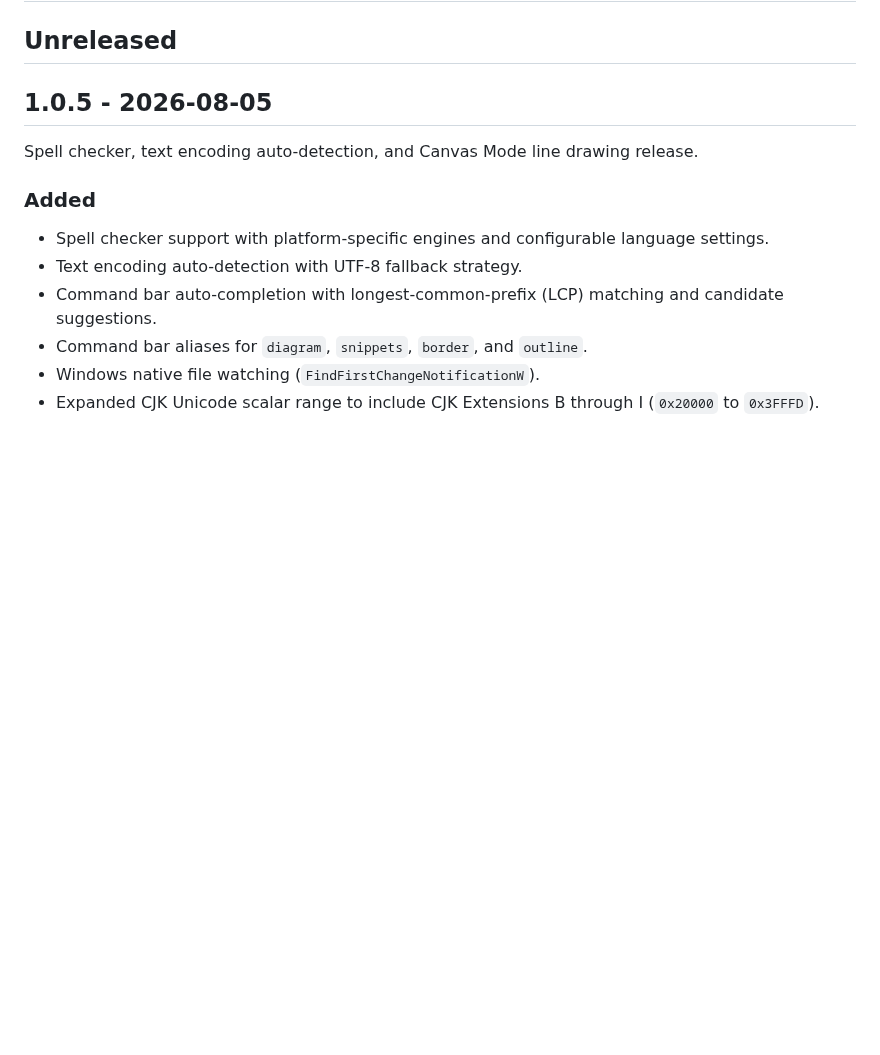
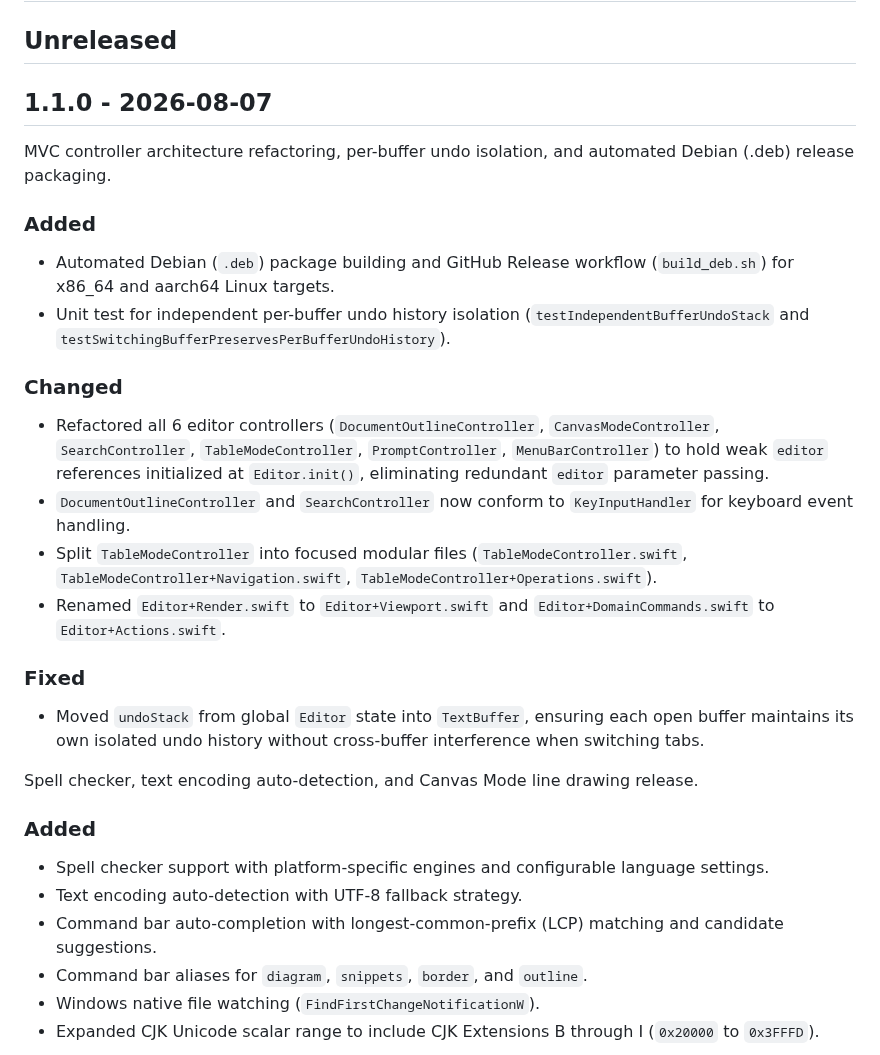
Before and after one commit to zonble/zago, a Markdown page: CHANGELOG.md, the part around the change. Rendered like a GitHub page; blank space fills up the shorter version.

Commit message:
chore(release): prepare CHANGELOG.md for v1.1.0

```diff
--- a/CHANGELOG.md
+++ b/CHANGELOG.md
@@ -2,7 +2,25 @@
 
 ## Unreleased
 
-## 1.0.5 - 2026-08-05
+## 1.1.0 - 2026-08-07
+
+MVC controller architecture refactoring, per-buffer undo isolation, and automated Debian (.deb) release packaging.
+
+### Added
+
+- Automated Debian (`.deb`) package building and GitHub Release workflow (`build_deb.sh`) for x86_64 and aarch64 Linux targets.
+- Unit test for independent per-buffer undo history isolation (`testIndependentBufferUndoStack` and `testSwitchingBufferPreservesPerBufferUndoHistory`).
+
+### Changed
+
+- Refactored all 6 editor controllers (`DocumentOutlineController`, `CanvasModeController`, `SearchController`, `TableModeController`, `PromptController`, `MenuBarController`) to hold weak `editor` references initialized at `Editor.init()`, eliminating redundant `editor` parameter passing.
+- `DocumentOutlineController` and `SearchController` now conform to `KeyInputHandler` for keyboard event handling.
+- Split `TableModeController` into focused modular files (`TableModeController.swift`, `TableModeController+Navigation.swift`, `TableModeController+Operations.swift`).
+- Renamed `Editor+Render.swift` to `Editor+Viewport.swift` and `Editor+DomainCommands.swift` to `Editor+Actions.swift`.
+
+### Fixed
+
+- Moved `undoStack` from global `Editor` state into `TextBuffer`, ensuring each open buffer maintains its own isolated undo history without cross-buffer interference when switching tabs.
 
 Spell checker, text encoding auto-detection, and Canvas Mode line drawing release.
 
```
